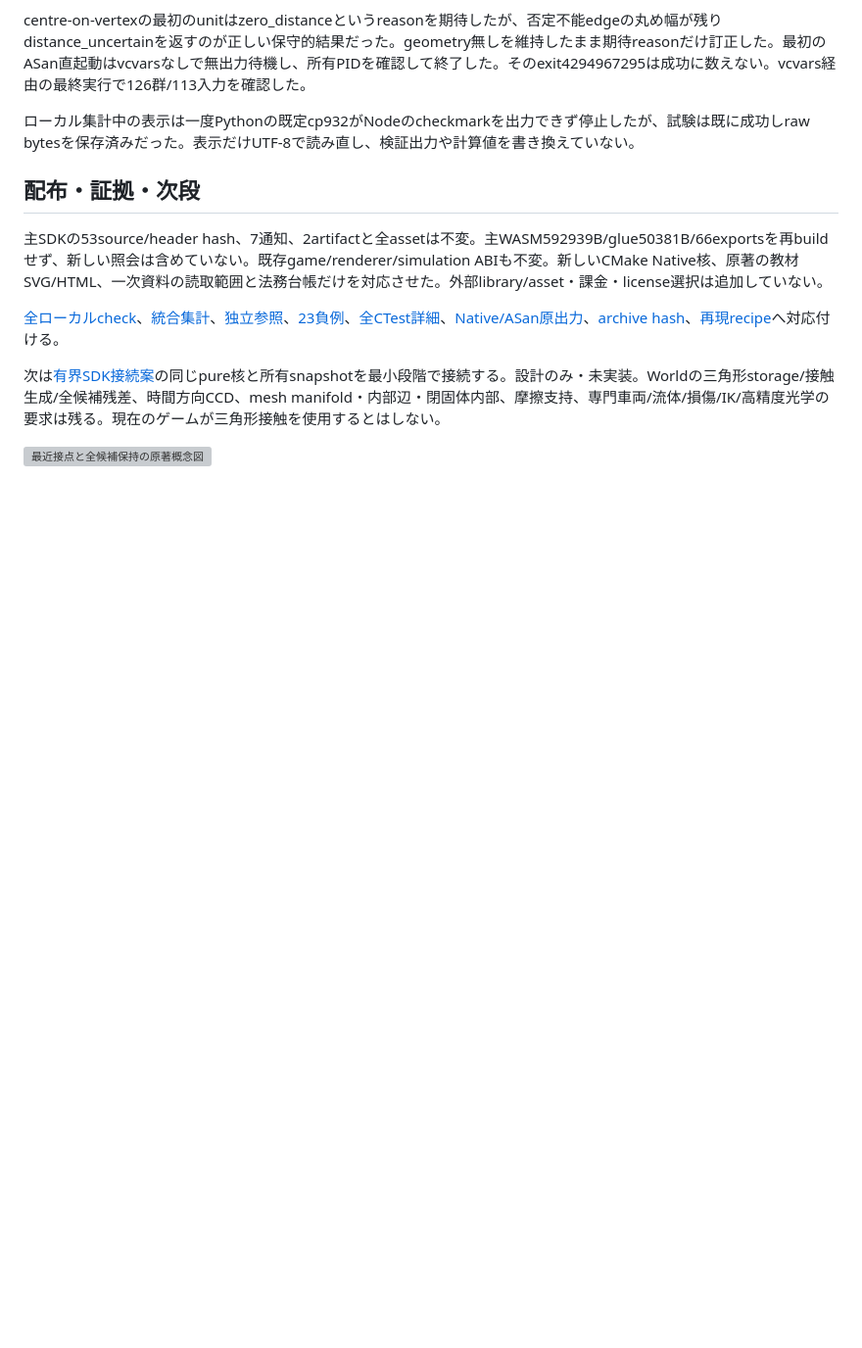
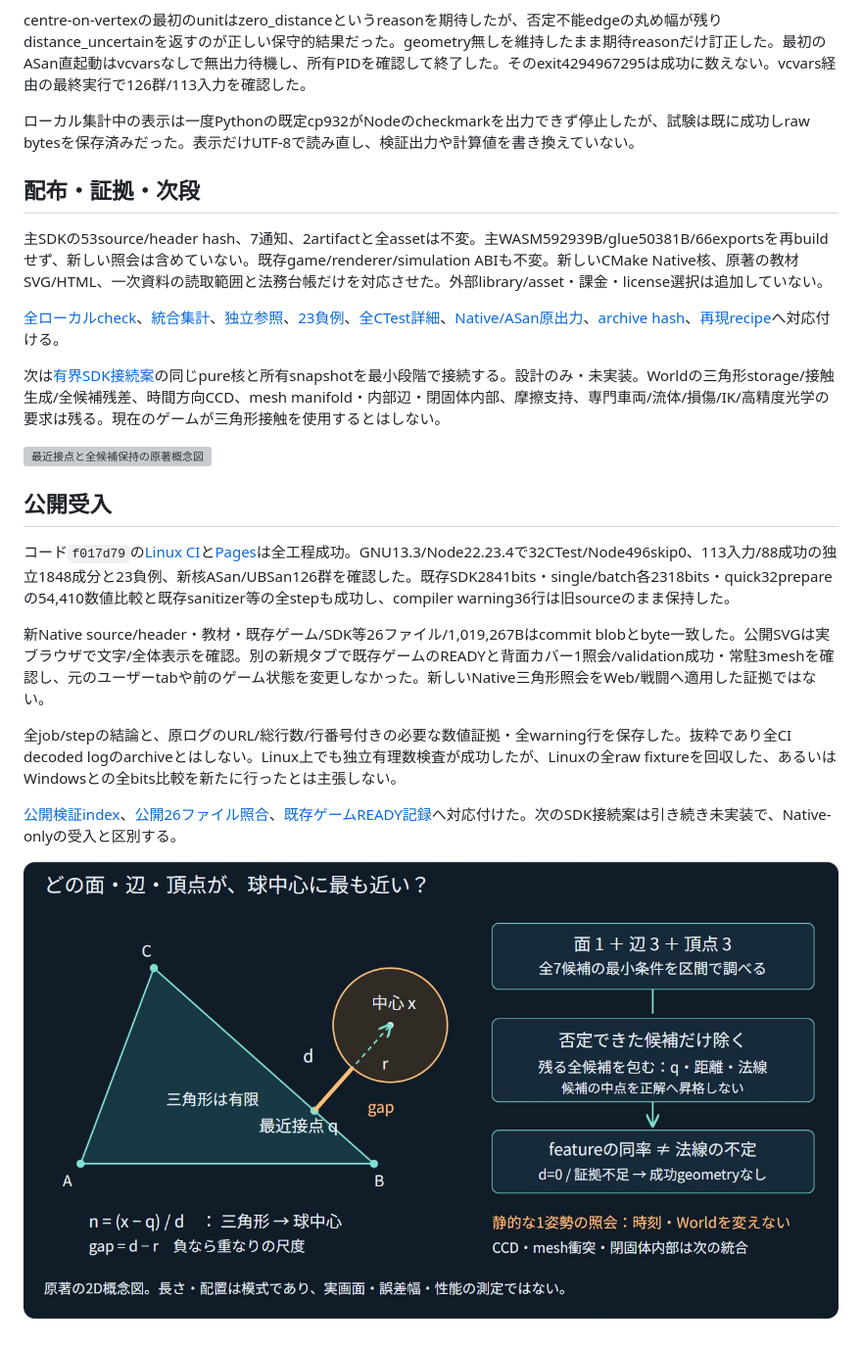
Before and after one commit to tatata93/pikapikaengine, a Markdown page: reports/2026-11-04-sphere-triangle.md, the part around the change. Shown at 98% size. GitHub-like rendering; pictures changed too: reports/sphere-triangle-public-diagram.png (added); blank space fills up the shorter version; grey boxes are pictures that could not be loaded.

Commit message:
Record public native sphere triangle verification

```diff
--- a/reports/2026-11-04-sphere-triangle.md
+++ b/reports/2026-11-04-sphere-triangle.md
@@ -31,3 +31,15 @@ centre-on-vertexの最初のunitはzero_distanceというreasonを期待した
 次は[有界SDK接続案](../docs/SPHERE_TRIANGLE_SDK_PLAN.md)の同じpure核と所有snapshotを最小段階で接続する。設計のみ・未実装。Worldの三角形storage/接触生成/全候補残差、時間方向CCD、mesh manifold・内部辺・閉固体内部、摩擦支持、専門車両/流体/損傷/IK/高精度光学の要求は残る。現在のゲームが三角形接触を使用するとはしない。
 
 ![最近接点と全候補保持の原著概念図](../docs/learn/diagrams/sphere-triangle.svg)
+
+## 公開受入
+
+コード`f017d79`の[Linux CI](https://github.com/tatata93/pikapikaengine/actions/runs/41736011687)と[Pages](https://github.com/tatata93/pikapikaengine/actions/runs/41736010663)は全工程成功。GNU13.3/Node22.23.4で32CTest/Node496skip0、113入力/88成功の独立1848成分と23負例、新核ASan/UBSan126群を確認した。既存SDK2841bits・single/batch各2318bits・quick32prepareの54,410数値比較と既存sanitizer等の全stepも成功し、compiler warning36行は旧sourceのまま保持した。
+
+新Native source/header・教材・既存ゲーム/SDK等26ファイル/1,019,267Bはcommit blobとbyte一致した。公開SVGは実ブラウザで文字/全体表示を確認。別の新規タブで既存ゲームのREADYと背面カバー1照会/validation成功・常駐3meshを確認し、元のユーザーtabや前のゲーム状態を変更しなかった。新しいNative三角形照会をWeb/戦闘へ適用した証拠ではない。
+
+全job/stepの結論と、原ログのURL/総行数/行番号付きの必要な数値証拠・全warning行を保存した。抜粋であり全CI decoded logのarchiveとはしない。Linux上でも独立有理数検査が成功したが、Linuxの全raw fixtureを回収した、あるいはWindowsとの全bits比較を新たに行ったとは主張しない。
+
+[公開検証index](sphere-triangle-public-verification.json)、[公開26ファイル照合](sphere-triangle-public-bytes.json)、[既存ゲームREADY記録](sphere-triangle-public-game.json)へ対応付けた。次のSDK接続案は引き続き未実装で、Native-onlyの受入と区別する。
+
+![公開した原著概念図](sphere-triangle-public-diagram.png)
```
Also changed, not shown: docs/PLAN.md (+2 -0 lines), reports/sphere-triangle-public-game.png (added), 13 other files.
